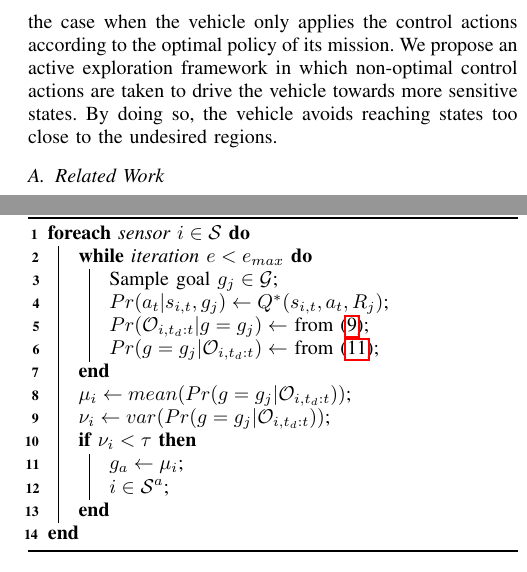
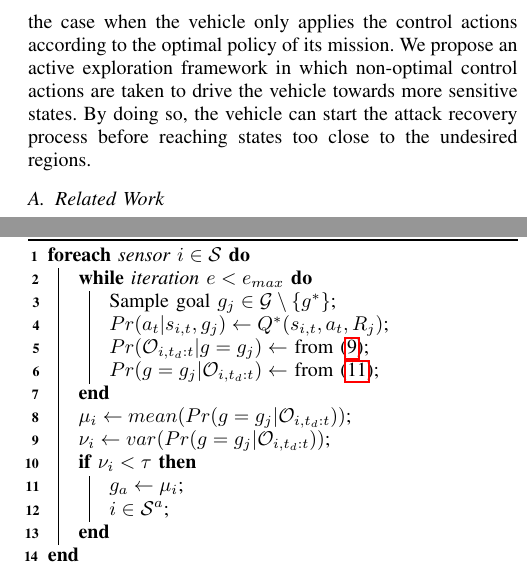
Before and after one commit to jiankangren/ICCPS-2018, a LaTeX paper (main.tex): two parts of the columns of pages 2 and 5 of 8, joined at a grey line, cut so that both start at the same text. Compiled offline with pdfLaTeX.

Commit message:
more changes

```diff
--- a/main.tex
+++ b/main.tex
@@ -179,7 +179,7 @@ To this end, we leverage sensor redundancy and the theory of Inverse Reinforceme
     \item Recover the correct state of the vehicle and counteract to continue its desired objective.
 \end{itemize}
 
-To speed up the convergence of the inference algorithm, the vehicle needs to visit sensitive states which may not be the case when the vehicle only applies the control actions according to the optimal policy of its mission. We propose an active exploration framework in which non-optimal control actions are taken to drive the vehicle towards more sensitive states. By doing so, the vehicle avoids reaching states too close to the undesired regions.% we also propose \NB{may need to expand more on this thoughts}
+To speed up the convergence of the inference algorithm, the vehicle needs to visit sensitive states which may not be the case when the vehicle only applies the control actions according to the optimal policy of its mission. We propose an active exploration framework in which non-optimal control actions are taken to drive the vehicle towards more sensitive states. By doing so, the vehicle can start the attack recovery process before reaching states too close to the undesired regions.% we also propose \NB{may need to expand more on this thoughts}
 
 %\NB{Check.you need to add the approach that we are using and contribution here.}
 %Once the vehicle state is estimated correctly, the controller can drive the vehicle back on its coarse navigating towards the desired destination.
@@ -437,7 +437,7 @@ Once the set of the uncompromised sensors $\mathcal{S}^a \subset \mathcal S$ is
     {
         \While{iteration $e < e_{max}$}
         {
-            Sample goal $g_j \in \mathcal{G}$\;
+            Sample goal $g_j \in \mathcal{G} \setminus \{g^*\}$\;
             $Pr(a_t|s_{i,t},g_j) \leftarrow Q^*(s_{i,t},a_t,R_j)$\;
             $Pr(\mathcal{O}_{i,t_d:t}|g=g_j) \leftarrow$  from \eqref{eq:likelihood}\;
             $Pr(g=g_j|\mathcal{O}_{i,t_d:t}) \leftarrow$ from \eqref{eqn:goal_posterior}\;
```
Also changed, not shown: main.tex (6 more changed lines).
